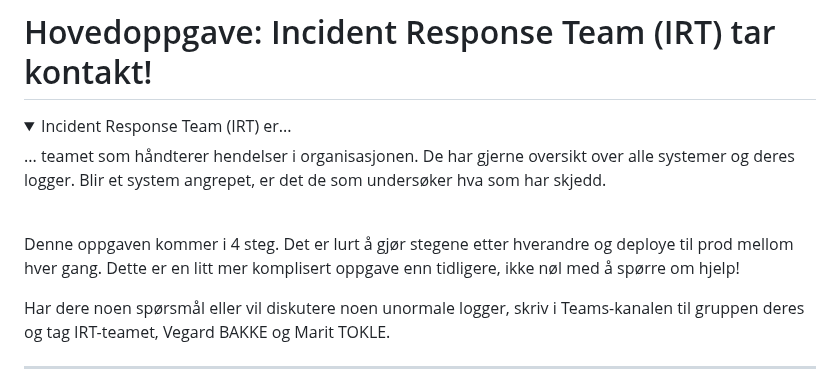
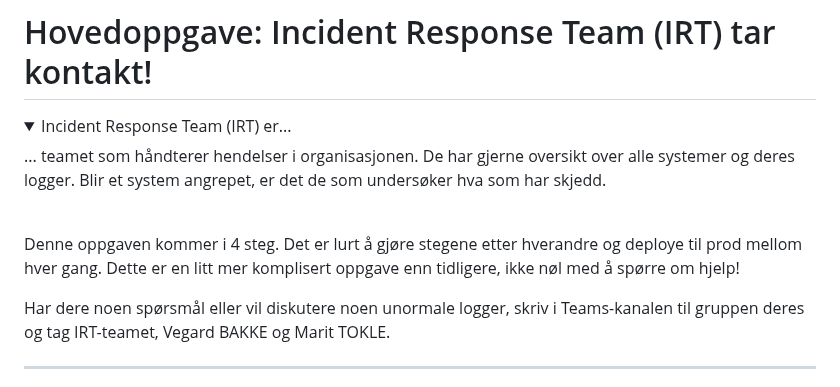
Before and after one commit to cyber-security-academy/roots-prescription, a Markdown page: Oppgaver/5_hendelse.md, the part around the change. Rendered like a GitHub page; folded sections open.

```diff
--- a/Oppgaver/5_hendelse.md
+++ b/Oppgaver/5_hendelse.md
@@ -5,7 +5,7 @@
 ... teamet som håndterer hendelser i organisasjonen. De har gjerne oversikt over alle systemer og deres logger. Blir et system angrepet, er det de som undersøker hva som har skjedd.
 </details><br>
 
-Denne oppgaven kommer i 4 steg. Det er lurt å gjør stegene etter hverandre og deploye til prod mellom hver gang. Dette er en litt mer komplisert oppgave enn tidligere, ikke nøl med å spørre om hjelp!
+Denne oppgaven kommer i 4 steg. Det er lurt å gjøre stegene etter hverandre og deploye til prod mellom hver gang. Dette er en litt mer komplisert oppgave enn tidligere, ikke nøl med å spørre om hjelp!
 
 Har dere noen spørsmål eller vil diskutere noen unormale logger, skriv i Teams-kanalen til gruppen deres og tag IRT-teamet, Vegard BAKKE og Marit TOKLE.
 
```
